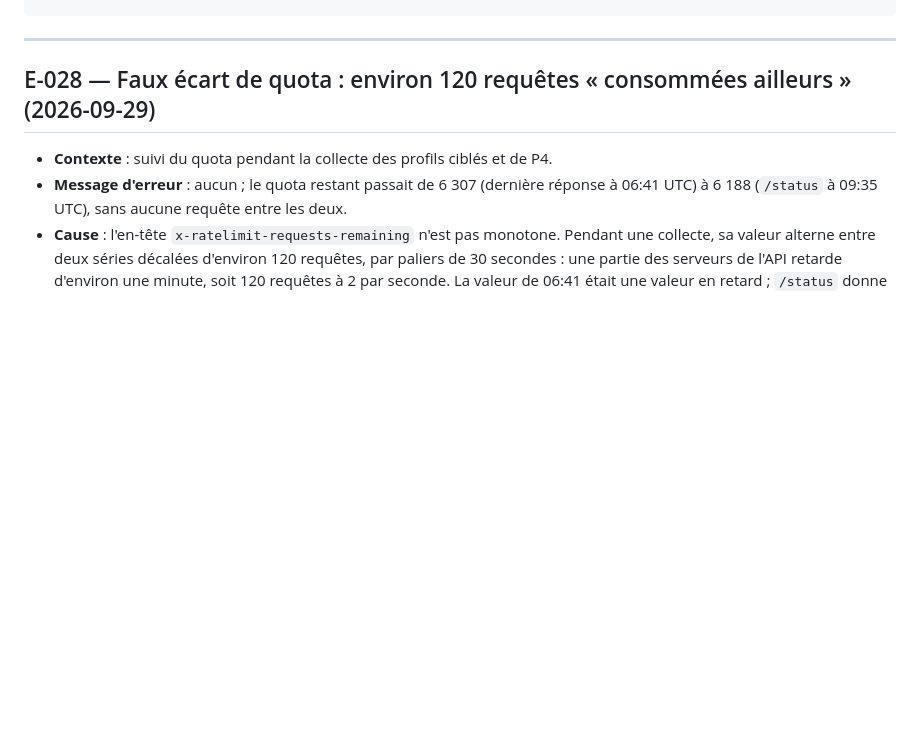
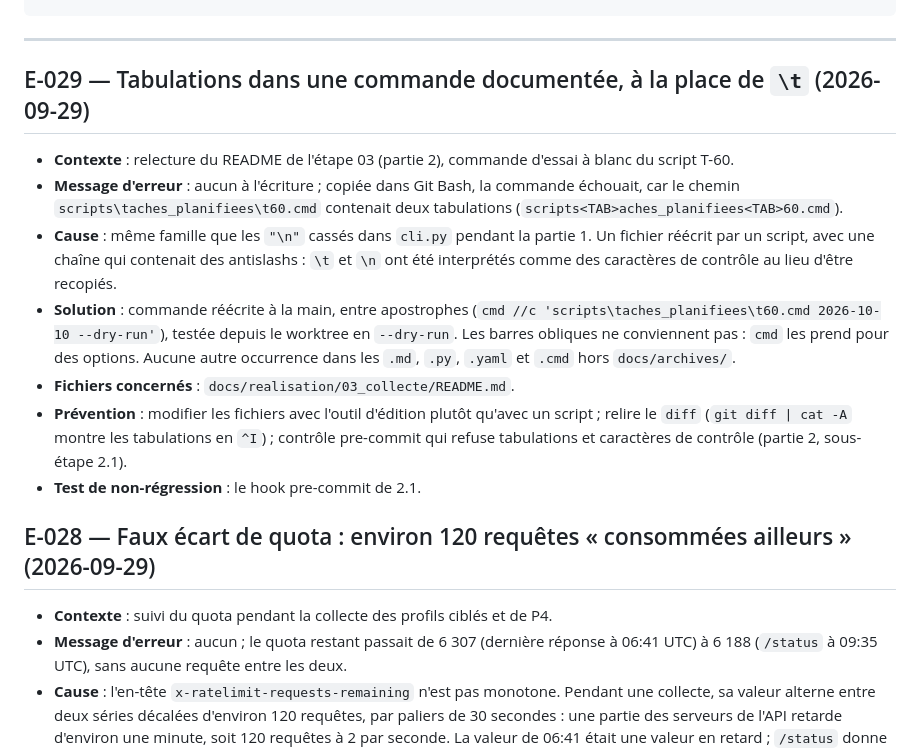
Before and after one commit to leonardgst/foot-predictor, a Markdown page: docs/JOURNAL_ERREURS.md, the part around the change. Drawn GitHub-style; blank space fills up the shorter version.

Commit message:
docs(journal): ajoute E-029 (tabulations à la place de « \t »)
Même famille que les "\n" cassés dans cli.py en partie 1 : réécriture
scriptée d'un fichier avec des chaînes contenant des antislashs.
Prévention : outil d'édition, relecture du diff, contrôle pre-commit.

Co-Authored-By: Claude Opus 5.5 <noreply@anthropic.com>

````diff
--- a/docs/JOURNAL_ERREURS.md
+++ b/docs/JOURNAL_ERREURS.md
@@ -14,6 +14,16 @@ Une entrée par erreur résolue, la plus récente en haut. Modèle :
 ```
 
 ---
+
+## E-029 — Tabulations dans une commande documentée, à la place de `\t` (2026-09-29)
+
+- **Contexte** : relecture du README de l'étape 03 (partie 2), commande d'essai à blanc du script T-60.
+- **Message d'erreur** : aucun à l'écriture ; copiée dans Git Bash, la commande échouait, car le chemin `scripts\taches_planifiees\t60.cmd` contenait deux tabulations (`scripts<TAB>aches_planifiees<TAB>60.cmd`).
+- **Cause** : même famille que les `"\n"` cassés dans `cli.py` pendant la partie 1. Un fichier réécrit par un script, avec une chaîne qui contenait des antislashs : `\t` et `\n` ont été interprétés comme des caractères de contrôle au lieu d'être recopiés.
+- **Solution** : commande réécrite à la main, entre apostrophes (`cmd //c 'scripts\taches_planifiees\t60.cmd 2026-10-10 --dry-run'`), testée depuis le worktree en `--dry-run`. Les barres obliques ne conviennent pas : `cmd` les prend pour des options. Aucune autre occurrence dans les `.md`, `.py`, `.yaml` et `.cmd` hors `docs/archives/`.
+- **Fichiers concernés** : `docs/realisation/03_collecte/README.md`.
+- **Prévention** : modifier les fichiers avec l'outil d'édition plutôt qu'avec un script ; relire le `diff` (`git diff | cat -A` montre les tabulations en `^I`) ; contrôle pre-commit qui refuse tabulations et caractères de contrôle (partie 2, sous-étape 2.1).
+- **Test de non-régression** : le hook pre-commit de 2.1.
 
 ## E-028 — Faux écart de quota : environ 120 requêtes « consommées ailleurs » (2026-09-29)
 
````
